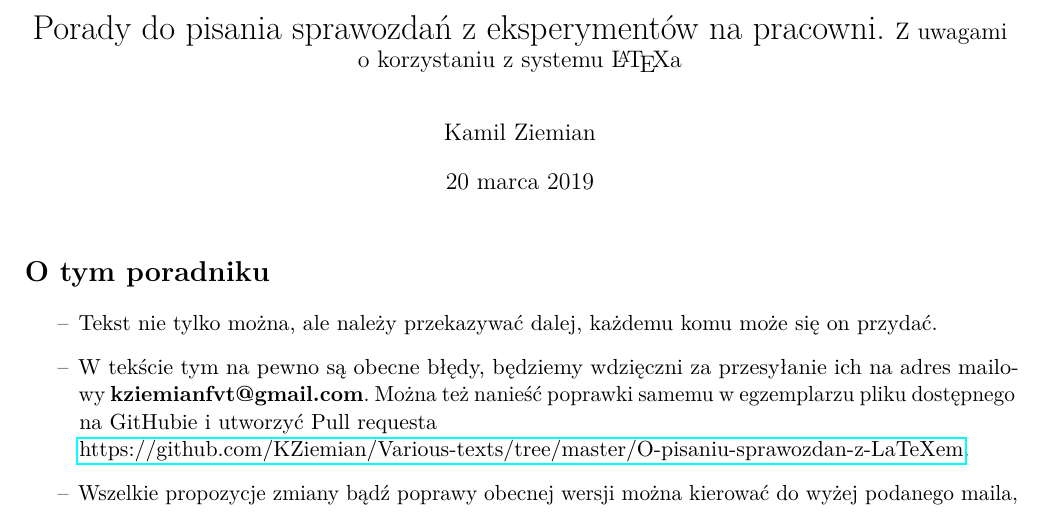
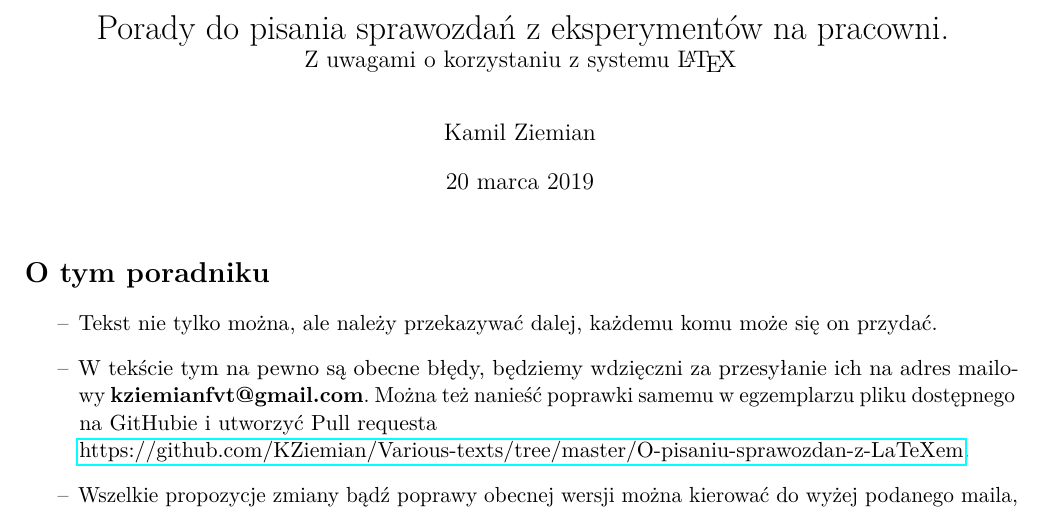
Before and after one commit to KZiemian/Various-texts, a LaTeX document (O-pisaniu-sprawozdan-z-LaTeXem/O-pisaniu-sprawozdan-z-LaTeXem.tex): part of page 1 of 17, cut so that both start at the same text. Compiled offline with pdfLaTeX.

Commit message:
Poprawka tytułu

```diff
--- a/O-pisaniu-sprawozdan-z-LaTeXem/O-pisaniu-sprawozdan-z-LaTeXem.tex
+++ b/O-pisaniu-sprawozdan-z-LaTeXem/O-pisaniu-sprawozdan-z-LaTeXem.tex
@@ -164,8 +164,8 @@
 
 
 % --------------------------------------------------------------------
-\title{Porady do~pisania sprawozdań z~eksperymentów na~pracowni.
-  \large Z~uwagami o~korzystaniu z~systemu \LaTeX a}
+\title{Porady do~pisania sprawozdań z~eksperymentów na~pracowni. \\
+  \large Z~uwagami o~korzystaniu z~systemu \LaTeX}
 
 \author{Kamil Ziemian}
 % Pomogli mi
```
Also changed, not shown: O-pisaniu-sprawozdan-z-LaTeXem/O-pisaniu-sprawozdan-z-LaTeXem.pdf.
